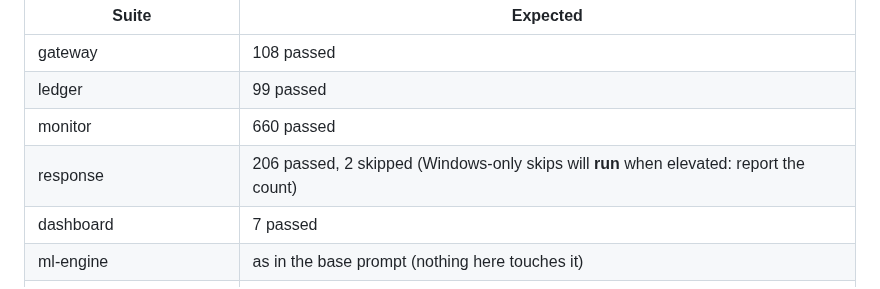
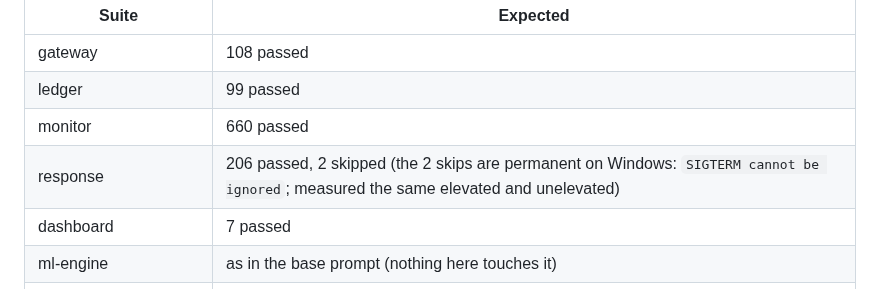
Before and after one commit to VSshashank/unified-ransomware-system, a Markdown page: docs/VM_RETEST_ADDENDUM.md, the part around the change. GitHub-like rendering.

Commit message:
docs: the response skips are permanent, not elevation-dependent
The addendum said the 2 skipped response tests would run when elevated. They
skip on Windows whatever the token ("SIGTERM cannot be ignored on Windows");
the elevated VM run measured 206 passed, 2 skipped.

Co-Authored-By: Claude Sonnet 5.5 <noreply@anthropic.com>

```diff
--- a/docs/VM_RETEST_ADDENDUM.md
+++ b/docs/VM_RETEST_ADDENDUM.md
@@ -59,7 +59,7 @@ Expected counts on this branch (measured on the author's VM, unelevated; run the
 | gateway | 108 passed |
 | ledger | 99 passed |
 | monitor | 660 passed |
-| response | 206 passed, 2 skipped (Windows-only skips will **run** when elevated: report the count) |
+| response | 206 passed, 2 skipped (the 2 skips are permanent on Windows: `SIGTERM cannot be ignored`; measured the same elevated and unelevated) |
 | dashboard | 7 passed |
 | ml-engine | as in the base prompt (nothing here touches it) |
 | `claim_matrix.py --tests` | 0 failed; C-16: 48 events examined, 0 unsupported |
```
